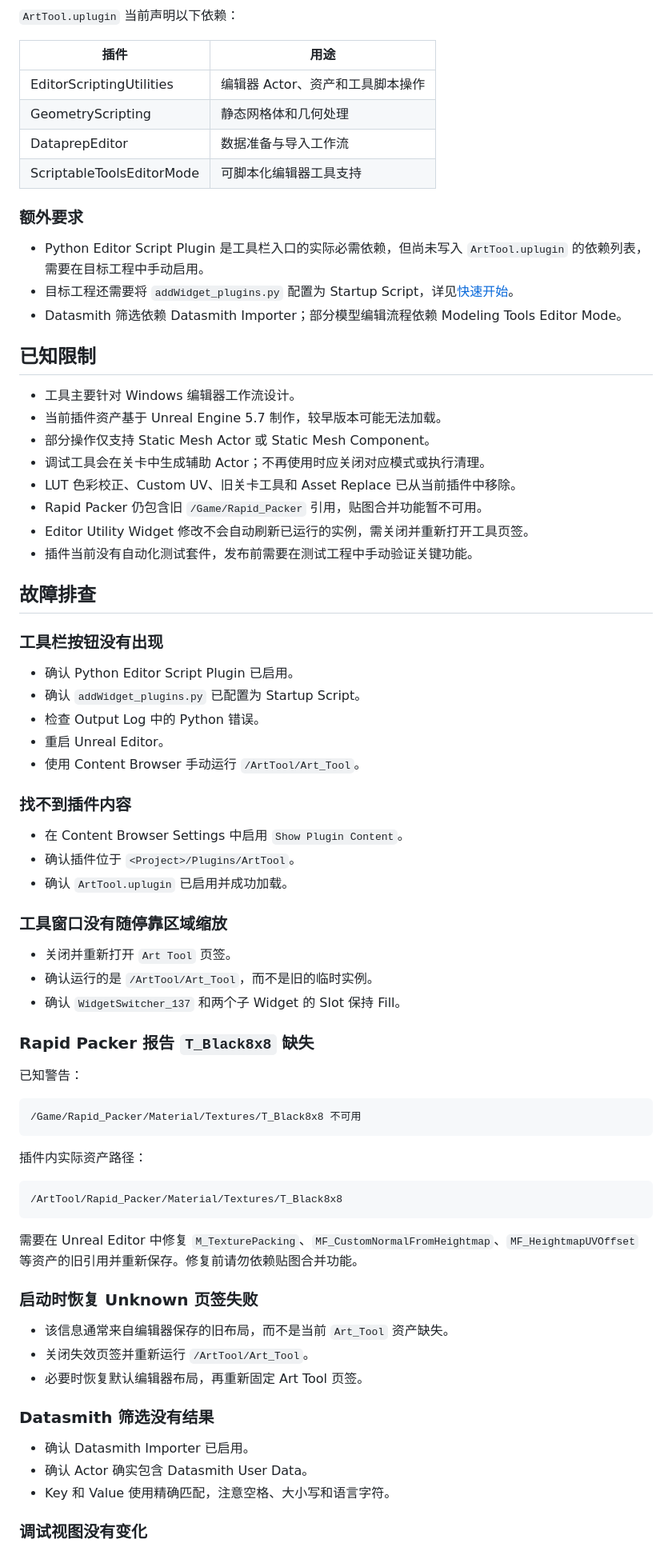
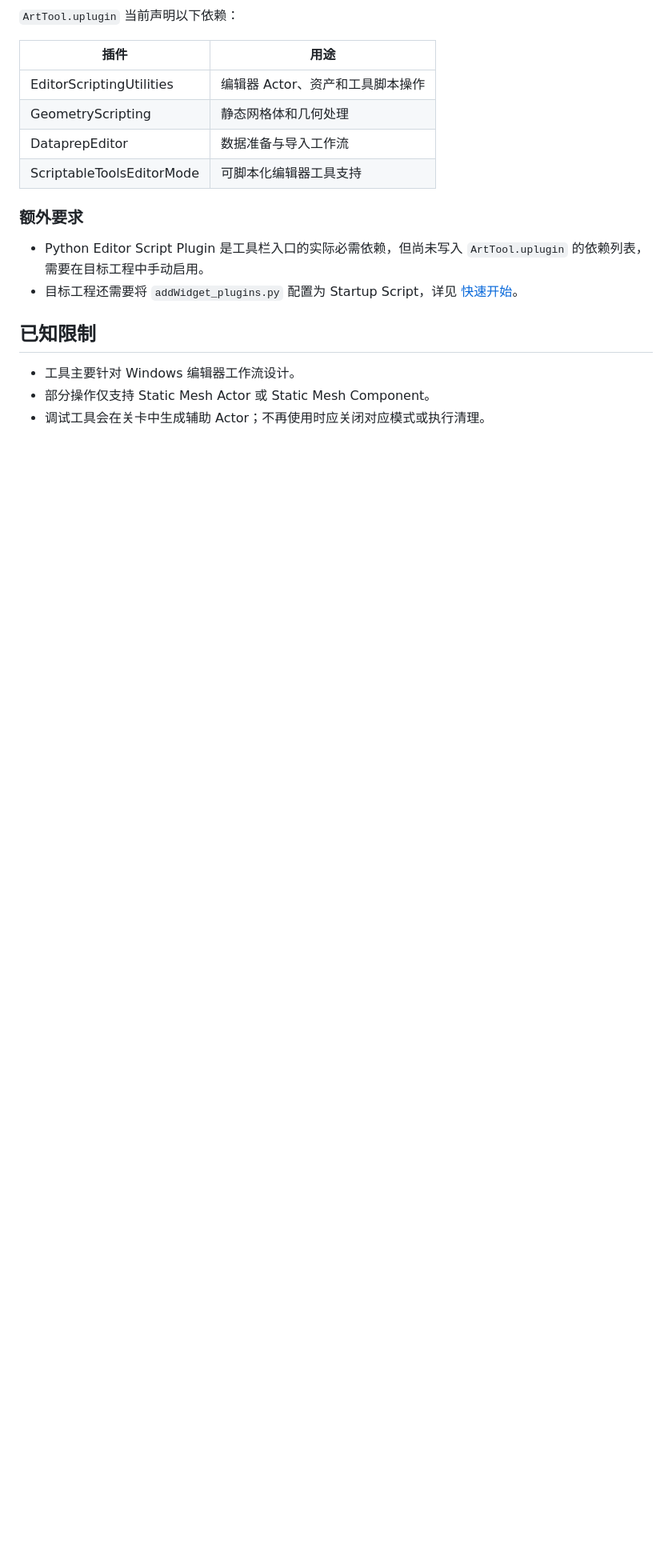
Before and after one commit to xiaoqi-L/UE-ArtTool, a Markdown page: README.md, the part around one of its changes. Shown at 80% size. GitHub-like rendering; blank space fills up the shorter version.

````diff
--- a/README.md
+++ b/README.md
@@ -217,69 +158,10 @@ Rapid Packer 加载时可能报告 `T_Black8x8` 依赖不可用。实际纹理
 ### 额外要求
 
 - Python Editor Script Plugin 是工具栏入口的实际必需依赖，但尚未写入 `ArtTool.uplugin` 的依赖列表，需要在目标工程中手动启用。
-- 目标工程还需要将 `addWidget_plugins.py` 配置为 Startup Script，详见[快速开始](#快速开始)。
-- Datasmith 筛选依赖 Datasmith Importer；部分模型编辑流程依赖 Modeling Tools Editor Mode。
+- 目标工程还需要将 `addWidget_plugins.py` 配置为 Startup Script，详见 [快速开始](#快速开始)。
 
 ## 已知限制
 
 - 工具主要针对 Windows 编辑器工作流设计。
-- 当前插件资产基于 Unreal Engine 5.7 制作，较早版本可能无法加载。
 - 部分操作仅支持 Static Mesh Actor 或 Static Mesh Component。
 - 调试工具会在关卡中生成辅助 Actor；不再使用时应关闭对应模式或执行清理。
-- LUT 色彩校正、Custom UV、旧关卡工具和 Asset Replace 已从当前插件中移除。
-- Rapid Packer 仍包含旧 `/Game/Rapid_Packer` 引用，贴图合并功能暂不可用。
-- Editor Utility Widget 修改不会自动刷新已运行的实例，需关闭并重新打开工具页签。
-- 插件当前没有自动化测试套件，发布前需要在测试工程中手动验证关键功能。
-
-## 故障排查
-
-### 工具栏按钮没有出现
-
-- 确认 Python Editor Script Plugin 已启用。
-- 确认 `addWidget_plugins.py` 已配置为 Startup Script。
-- 检查 Output Log 中的 Python 错误。
-- 重启 Unreal Editor。
-- 使用 Content Browser 手动运行 `/ArtTool/Art_Tool`。
-
-### 找不到插件内容
-
-- 在 Content Browser Settings 中启用 `Show Plugin Content`。
-- 确认插件位于 `<Project>/Plugins/ArtTool`。
-- 确认 `ArtTool.uplugin` 已启用并成功加载。
-
-### 工具窗口没有随停靠区域缩放
-
-- 关闭并重新打开 `Art Tool` 页签。
-- 确认运行的是 `/ArtTool/Art_Tool`，而不是旧的临时实例。
-- 确认 `WidgetSwitcher_137` 和两个子 Widget 的 Slot 保持 Fill。
-
-### Rapid Packer 报告 `T_Black8x8` 缺失
-
-已知警告：
-
-```text
-/Game/Rapid_Packer/Material/Textures/T_Black8x8 不可用
-```
-
-插件内实际资产路径：
-
-```text
-/ArtTool/Rapid_Packer/Material/Textures/T_Black8x8
-```
-
-需要在 Unreal Editor 中修复 `M_TexturePacking`、`MF_CustomNormalFromHeightmap`、`MF_HeightmapUVOffset` 等资产的旧引用并重新保存。修复前请勿依赖贴图合并功能。
-
-### 启动时恢复 Unknown 页签失败
-
-- 该信息通常来自编辑器保存的旧布局，而不是当前 `Art_Tool` 资产缺失。
-- 关闭失效页签并重新运行 `/ArtTool/Art_Tool`。
-- 必要时恢复默认编辑器布局，再重新固定 Art Tool 页签。
-
-### Datasmith 筛选没有结果
-
-- 确认 Datasmith Importer 已启用。
-- 确认 Actor 确实包含 Datasmith User Data。
-- Key 和 Value 使用精确匹配，注意空格、大小写和语言字符。
-
-### 调试视图没有变化
-
````
Also changed, not shown: other parts of README.md (+11 -106 lines), docs/images/tool.png (added), docs/images/tool2.png (added).
